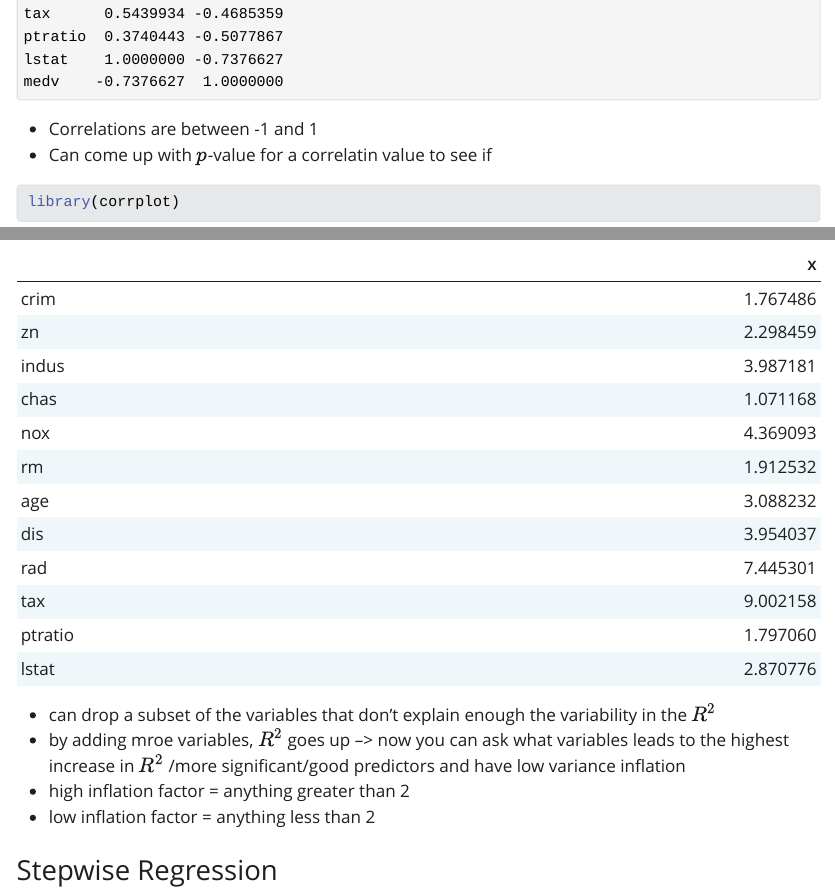
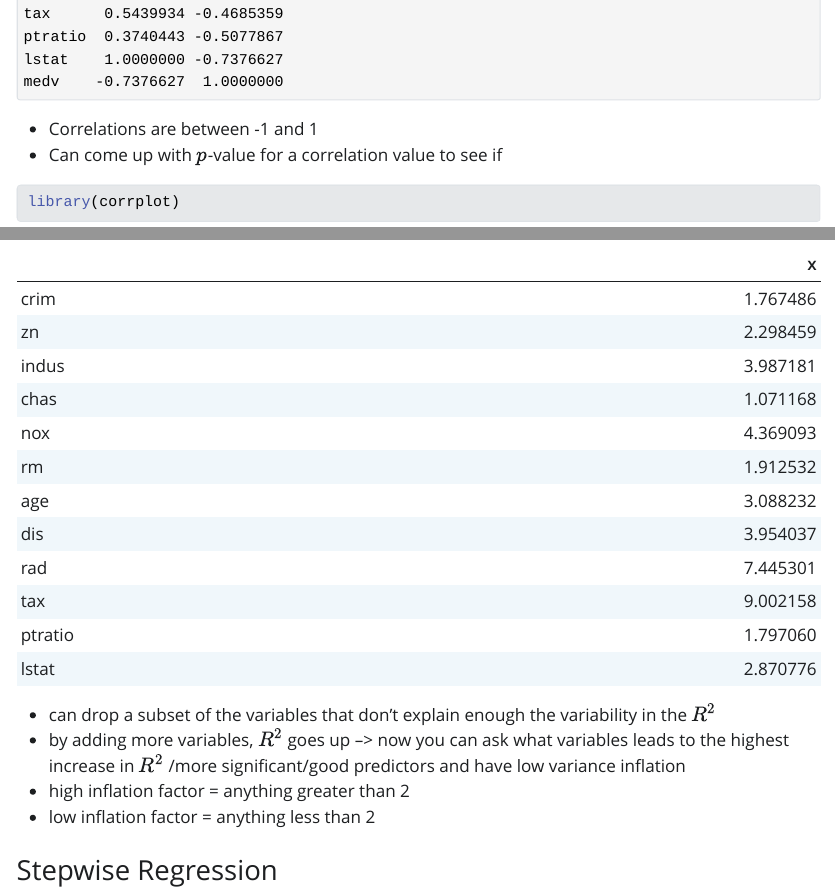
Before and after one commit to bradymiller23/week-6-summary, a Quarto document (week-6-notes.qmd): the page in a window 1100 px wide, from 8560 px down, and a second part further down, joined at a grey line. The pictures show the output file week-6-notes.html that the author committed with the source, opened offline; Quarto's library style sheets are replaced by a plain one without menus; long lines of code are wrapped.

Commit message:
cleaned up notes

````diff
--- a/week-6-notes.qmd
+++ b/week-6-notes.qmd
@@ -117,7 +117,7 @@ R <- df %>%
 R
 ```
 * Correlations are between -1 and 1
-* Can come up with $p$-value for a correlatin value to see if
+* Can come up with $p$-value for a correlation value to see if
 
 ```{r}
 library(corrplot)
@@ -150,7 +150,8 @@ vif_model <- lm(medv ~ ., df)
 vif(vif_model) %>% knitr::kable()
 ```
 * can drop a subset of the variables that don't explain enough the variability in the $R^2$
-* by adding mroe variables, $R^2$ goes up --> now you can ask what variables leads to the highest increase in $R^2$ /more significant/good predictors and have low variance inflation
+* by adding more variables, $R^2$ goes up --> now you can ask what variables
+  leads to the highest increase in $R^2$ /more significant/good predictors and have low variance inflation
 * high inflation factor = anything greater than 2
 * low inflation factor = anything less than 2
 
````
Also changed, not shown: week-6-notes.html.
